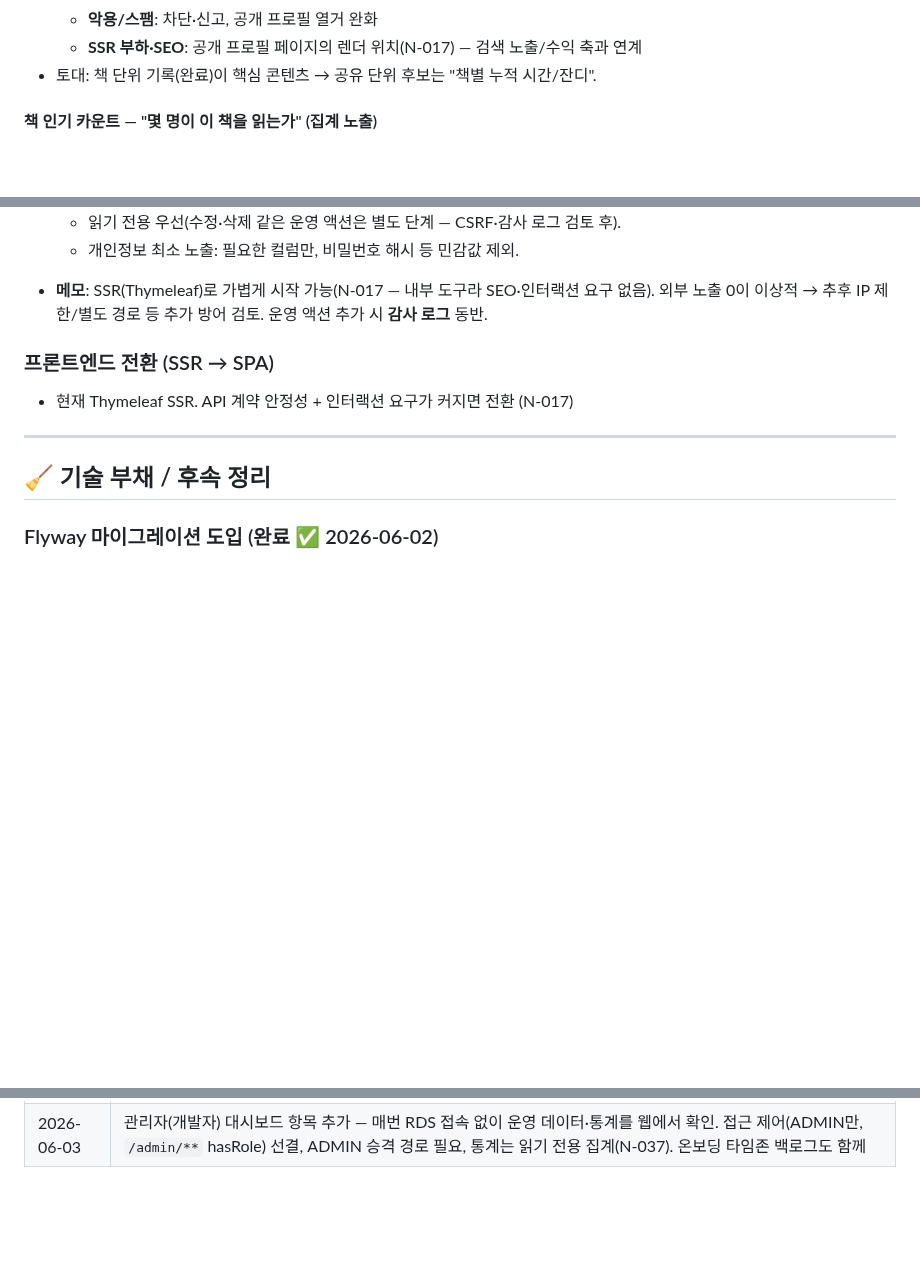
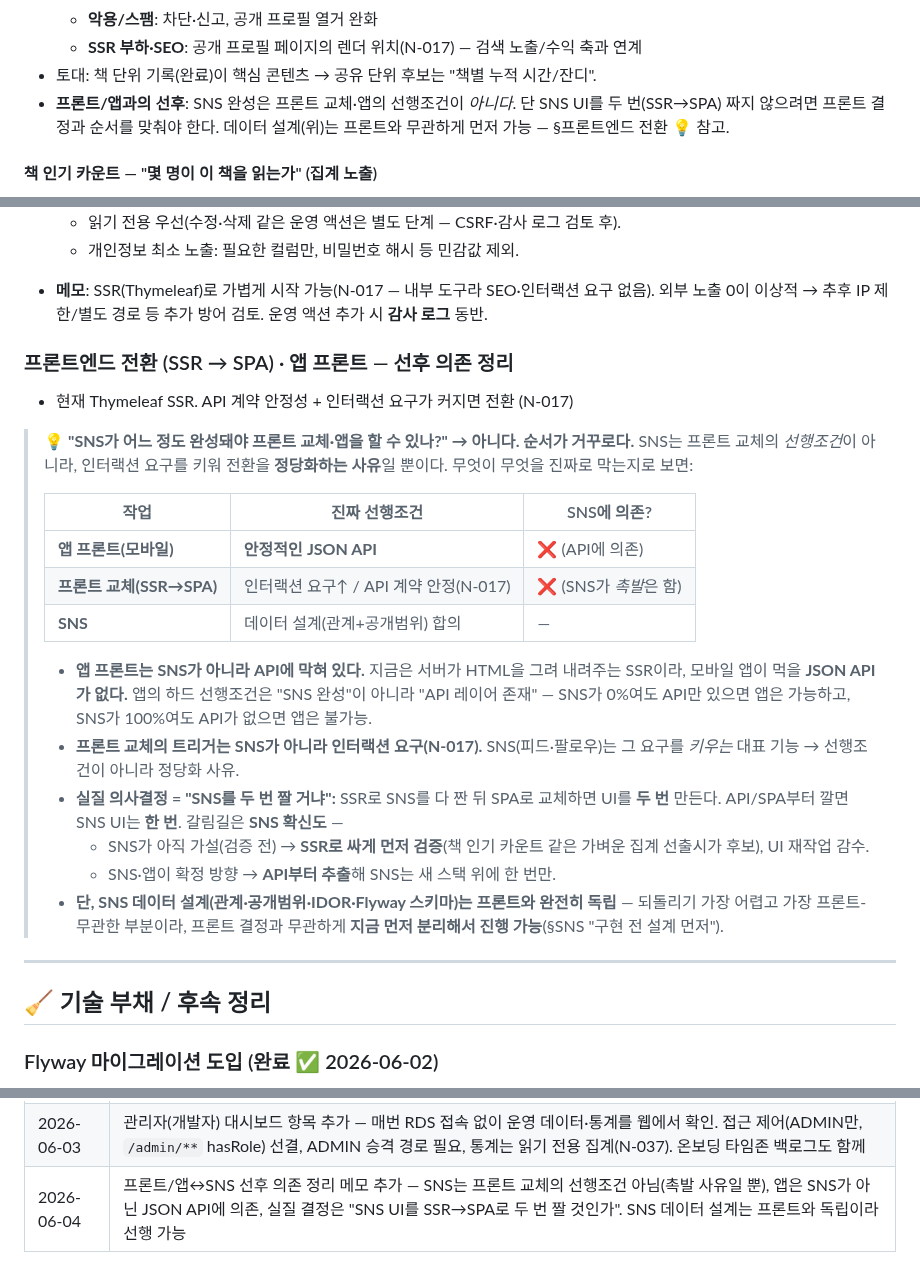
Before and after one commit to Goospel/booktimer, a Markdown page: plan.md, 3 parts joined by grey strips. Drawn GitHub-style; blank space fills up the shorter version.

Commit message:
docs(plan): SNS↔프론트 교체·앱 프론트 선후 의존 정리 메모 (#104)
## 왜

"SNS가 어느 정도 완성돼야 프론트 프레임워크 교체·앱 프론트를 진행할 수 있나?"라는
질문에 대한 결론을 plan.md에 박아 둔다(나중에 또 헷갈릴 지점).

## 결론 (메모 핵심)

- SNS 완성은 프론트 교체·앱의 선행조건이 아니다 — 인터랙션 요구를 키워 전환을 정당화하는 사유일 뿐.
- 앱 프론트는 SNS가 아니라 JSON API에 막혀 있다(현재 SSR이라 앱이 먹을 API 없음).
- 프론트 교체 트리거는 SNS가 아니라 인터랙션 요구(N-017).
- 실질 의사결정 = "SNS UI를 SSR→SPA로 두 번 짤 것인가" — SNS 확신도가 가름
  (가설이면 SSR로 싸게 검증, 확정이면 API부터).
- SNS 데이터 설계(관계·공개범위·IDOR·스키마)는 프론트와 독립이라 지금 먼저 가능.

## 변경 (문서 전용)

- plan.md "프론트엔드 전환" 섹션을 "프론트 교체·앱 프론트 — 선후 의존 정리"로 확장(💡 표 + 설명)
- SNS 섹션에 프론트/앱 선후 1줄 + §프론트 참고 cross-link
- 누적 갱신 표 행 추가

문서 전용(코드 변경 0) — 테스트 게이트 자동 스킵.

🤖 Generated with [Claude Code](https://claude.com/claude-code)

```diff
--- a/plan.md
+++ b/plan.md
@@ -211,6 +211,8 @@ HTTP→HTTPS 301 리다이렉트 + Route 53 alias. 배경 개념 **N-021**.
   - **악용/스팸**: 차단·신고, 공개 프로필 열거 완화
   - **SSR 부하·SEO**: 공개 프로필 페이지의 렌더 위치(N-017) — 검색 노출/수익 축과 연계
 - 토대: 책 단위 기록(완료)이 핵심 콘텐츠 → 공유 단위 후보는 "책별 누적 시간/잔디".
+- **프론트/앱과의 선후**: SNS 완성은 프론트 교체·앱의 선행조건이 *아니다*. 단 SNS UI를 두 번(SSR→SPA) 짜지
+  않으려면 프론트 결정과 순서를 맞춰야 한다. 데이터 설계(위)는 프론트와 무관하게 먼저 가능 — §프론트엔드 전환 💡 참고.
 
 #### 책 인기 카운트 — "몇 명이 이 책을 읽는가" (집계 노출)
 > 위 💡와 같은 맥락: **새 독서 데이터를 저장하는 게 아니라 기존 `book`을 집계해 숫자만 보여주는 것**이다.
@@ -253,8 +255,30 @@ HTTP→HTTPS 301 리다이렉트 + Route 53 alias. 배경 개념 **N-021**.
 - **메모**: SSR(Thymeleaf)로 가볍게 시작 가능(N-017 — 내부 도구라 SEO·인터랙션 요구 없음).
   외부 노출 0이 이상적 → 추후 IP 제한/별도 경로 등 추가 방어 검토. 운영 액션 추가 시 **감사 로그** 동반.
 
-### 프론트엔드 전환 (SSR → SPA)
+### 프론트엔드 전환 (SSR → SPA) · 앱 프론트 — 선후 의존 정리
 - 현재 Thymeleaf SSR. API 계약 안정성 + 인터랙션 요구가 커지면 전환 (N-017)
+
+> 💡 **"SNS가 어느 정도 완성돼야 프론트 교체·앱을 할 수 있나?" → 아니다. 순서가 거꾸로다.**
+> SNS는 프론트 교체의 *선행조건*이 아니라, 인터랙션 요구를 키워 전환을 **정당화하는 사유**일 뿐이다.
+> 무엇이 무엇을 진짜로 막는지로 보면:
+>
+> | 작업 | 진짜 선행조건 | SNS에 의존? |
+> |---|---|---|
+> | **앱 프론트(모바일)** | **안정적인 JSON API** | ❌ (API에 의존) |
+> | **프론트 교체(SSR→SPA)** | 인터랙션 요구↑ / API 계약 안정(N-017) | ❌ (SNS가 *촉발*은 함) |
+> | **SNS** | 데이터 설계(관계+공개범위) 합의 | — |
+>
+> - **앱 프론트는 SNS가 아니라 API에 막혀 있다.** 지금은 서버가 HTML을 그려 내려주는 SSR이라, 모바일 앱이
+>   먹을 **JSON API가 없다.** 앱의 하드 선행조건은 "SNS 완성"이 아니라 "API 레이어 존재" — SNS가 0%여도
+>   API만 있으면 앱은 가능하고, SNS가 100%여도 API가 없으면 앱은 불가능.
+> - **프론트 교체의 트리거는 SNS가 아니라 인터랙션 요구(N-017).** SNS(피드·팔로우)는 그 요구를 *키우는*
+>   대표 기능 → 선행조건이 아니라 정당화 사유.
+> - **실질 의사결정 = "SNS를 두 번 짤 거냐":** SSR로 SNS를 다 짠 뒤 SPA로 교체하면 UI를 **두 번** 만든다.
+>   API/SPA부터 깔면 SNS UI는 **한 번**. 갈림길은 **SNS 확신도** —
+>   - SNS가 아직 가설(검증 전) → **SSR로 싸게 먼저 검증**(책 인기 카운트 같은 가벼운 집계 선출시가 후보), UI 재작업 감수.
+>   - SNS·앱이 확정 방향 → **API부터 추출**해 SNS는 새 스택 위에 한 번만.
+> - **단, SNS 데이터 설계(관계·공개범위·IDOR·Flyway 스키마)는 프론트와 완전히 독립** — 되돌리기 가장 어렵고
+>   가장 프론트-무관한 부분이라, 프론트 결정과 무관하게 **지금 먼저 분리해서 진행 가능**(§SNS "구현 전 설계 먼저").
 
 ---
 
@@ -344,3 +368,4 @@ HTTP→HTTPS 301 리다이렉트 + Route 53 alias. 배경 개념 **N-021**.
 | 2026-06-03 | 가입 후 온보딩 페이지 — 타이머 초기값(시작 잔여)+증가값+상한 직접 설정(Flyway V6 users.onboarded, 첫 진입 게이트, 기존 사용자 백필 true). 가입 시 무조건 1h 시드를 사용자 선택으로. TDD |
 | 2026-06-03 | SNS — 책 인기 카운트(집계 노출) 항목 추가: ① 검색 결과 리스트에 "읽는 중 N·완독 M" 작게 표시, ② 내 책장에 "몇 명이 읽는 중" 표시. ISBN 키 distinct user count 재사용, 관계 없이 선출시 가능, 소수 재식별·N+1·ISBN 정규화 선결 |
 | 2026-06-03 | 관리자(개발자) 대시보드 항목 추가 — 매번 RDS 접속 없이 운영 데이터·통계를 웹에서 확인. 접근 제어(ADMIN만, `/admin/**` hasRole) 선결, ADMIN 승격 경로 필요, 통계는 읽기 전용 집계(N-037). 온보딩 타임존 백로그도 함께 |
+| 2026-06-04 | 프론트/앱↔SNS 선후 의존 정리 메모 추가 — SNS는 프론트 교체의 선행조건 아님(촉발 사유일 뿐), 앱은 SNS가 아닌 JSON API에 의존, 실질 결정은 "SNS UI를 SSR→SPA로 두 번 짤 것인가". SNS 데이터 설계는 프론트와 독립이라 선행 가능 |
```
